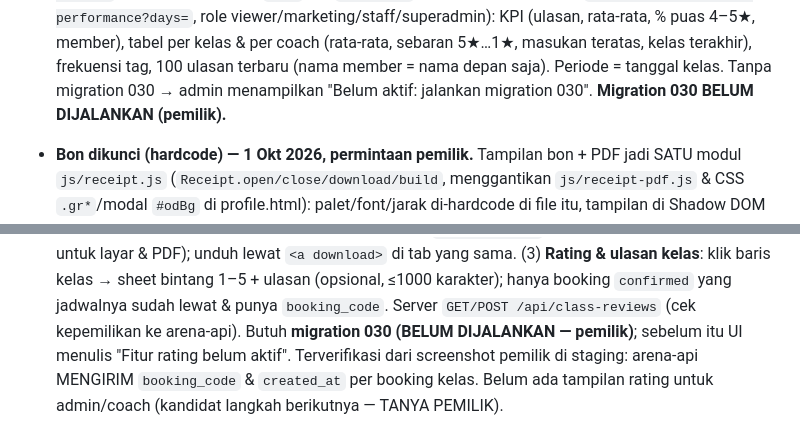
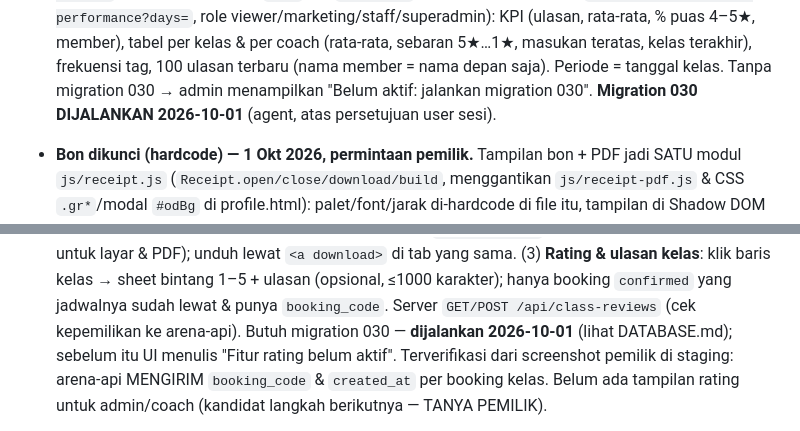
Before and after one commit to Marketing-project-wq/PROFILE20FIT, a Markdown page: docs/STATUS.md, 2 parts joined by grey strips. GitHub-like rendering.

```diff
--- a/docs/STATUS.md
+++ b/docs/STATUS.md
@@ -758,7 +758,7 @@ sementara artikel **tidak bisa dibaca dari my.20fit** sampai halaman artikel dib
   (`GET /api/admin/class-performance?days=`, role viewer/marketing/staff/superadmin): KPI (ulasan, rata-rata, % puas
   4–5★, member), tabel per kelas & per coach (rata-rata, sebaran 5★…1★, masukan teratas, kelas terakhir), frekuensi
   tag, 100 ulasan terbaru (nama member = nama depan saja). Periode = tanggal kelas. Tanpa migration 030 → admin
-  menampilkan "Belum aktif: jalankan migration 030". **Migration 030 BELUM DIJALANKAN (pemilik).**
+  menampilkan "Belum aktif: jalankan migration 030". **Migration 030 DIJALANKAN 2026-10-01** (agent, atas persetujuan user sesi).
 - **Bon dikunci (hardcode) — 1 Okt 2026, permintaan pemilik.** Tampilan bon + PDF jadi SATU modul `js/receipt.js`
   (`Receipt.open/close/download/build`, menggantikan `js/receipt-pdf.js` & CSS `.gr*`/modal `#odBg` di profile.html):
   palet/font/jarak di-hardcode di file itu, tampilan di Shadow DOM (`:host{all:initial}`) sehingga CSS global,
@@ -771,7 +771,7 @@ sementara artikel **tidak bisa dibaca dari my.20fit** sampai halaman artikel dib
   profile.html = satu sumber untuk layar & PDF); unduh lewat `<a download>` di tab yang sama. (3) **Rating & ulasan
   kelas**: klik baris kelas → sheet bintang 1–5 + ulasan (opsional, ≤1000 karakter); hanya booking `confirmed` yang
   jadwalnya sudah lewat & punya `booking_code`. Server `GET/POST /api/class-reviews` (cek kepemilikan ke arena-api).
-  Butuh **migration 030 (BELUM DIJALANKAN — pemilik)**; sebelum itu UI menulis "Fitur rating belum aktif".
+  Butuh migration 030 — **dijalankan 2026-10-01** (lihat DATABASE.md); sebelum itu UI menulis "Fitur rating belum aktif".
   Terverifikasi dari screenshot pemilik di staging: arena-api MENGIRIM `booking_code` & `created_at` per booking kelas.
   Belum ada tampilan rating untuk admin/coach (kandidat langkah berikutnya — TANYA PEMILIK).
 - **Riwayat & Transaksi di /profile — gabungan Riwayat 20FIT + Riwayat Pembelian (1 Okt 2026, permintaan pemilik).**
```
Also changed, not shown: docs/DATABASE.md (+4 -3 lines).
